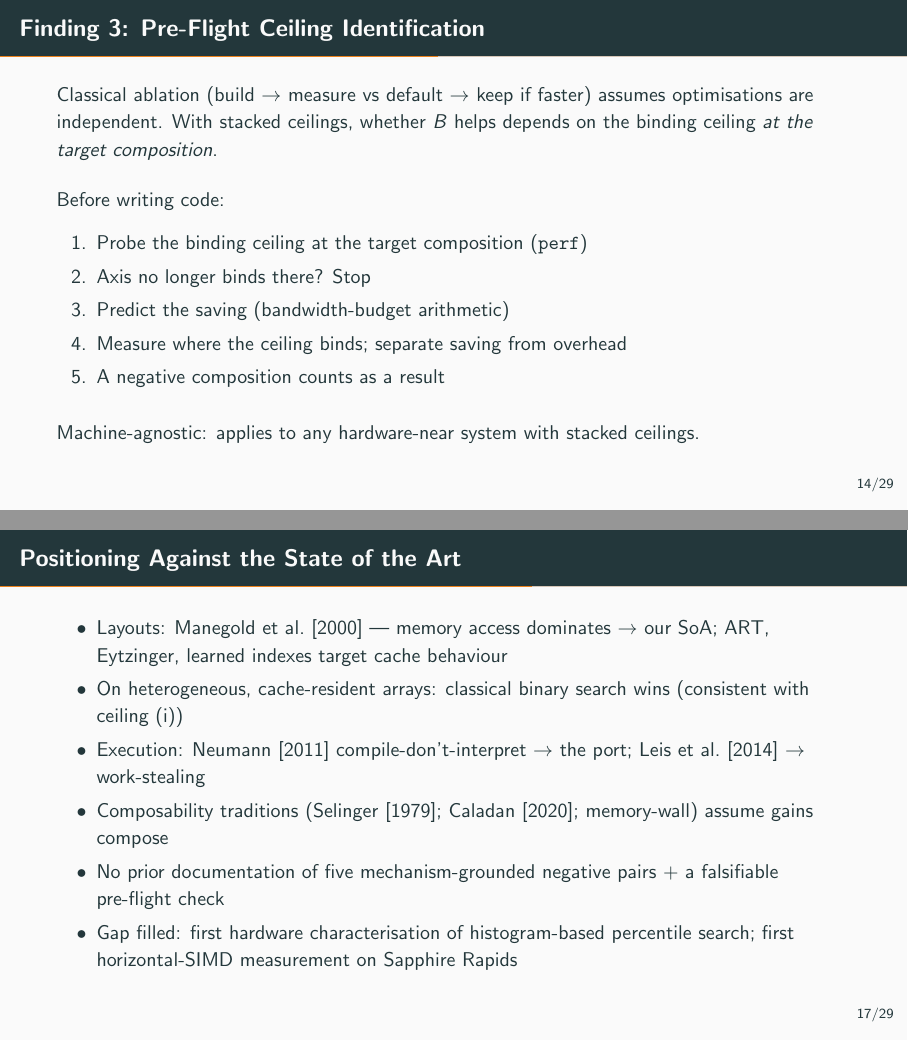
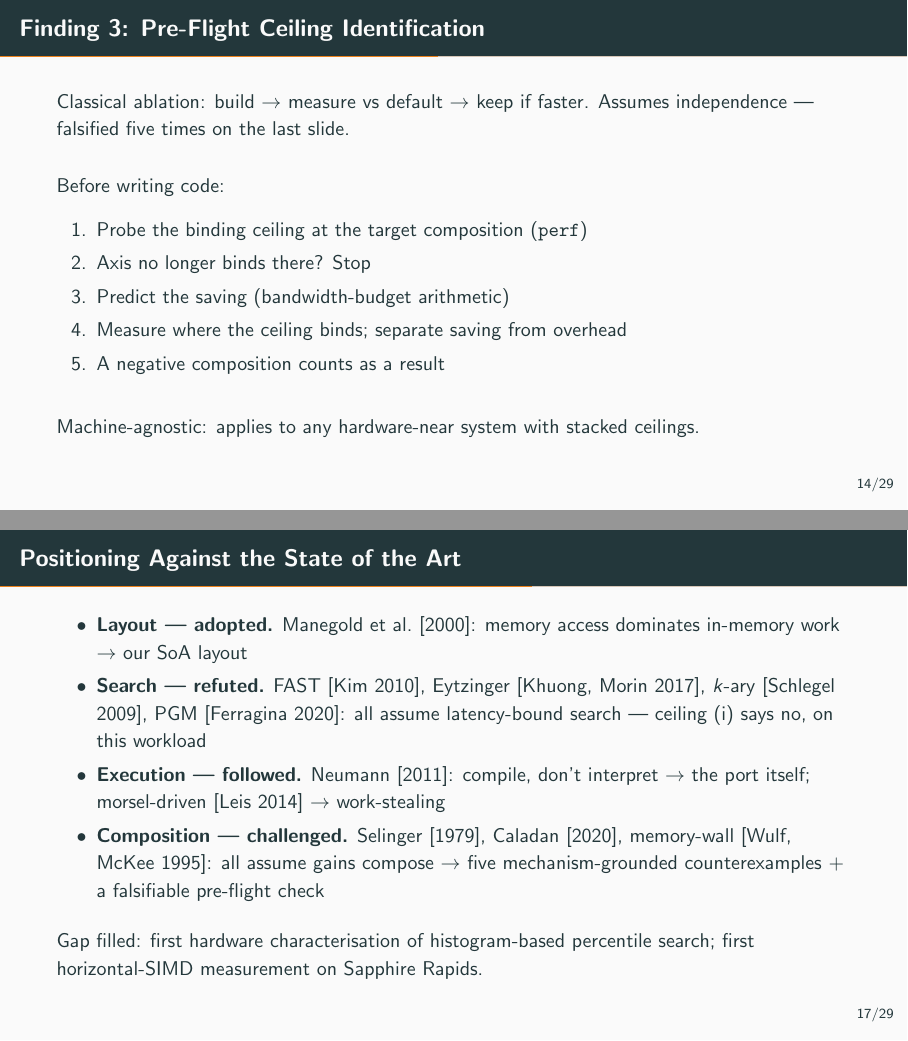
Before and after one commit to tmukh/Fainder-Redone, LaTeX slides (Thesis tex/defense/defense.tex): pages 19 and 24 of 39, joined at a grey line. Compiled offline with pdfLaTeX.

Commit message:
defense: related work as four traditions with verbs (adopted/refuted/followed/challenged); tighter pre-flight intro

```diff
--- a/Thesis tex/defense/defense.tex
+++ b/Thesis tex/defense/defense.tex
@@ -291,7 +291,7 @@ Reviewers: Prof.\ Dr.\ Volker Markl, Prof.\ Dr.\ Matthias B\"ohm \quad Advisor:
 \end{frame}
 
 \begin{frame}{Finding 3: Pre-Flight Ceiling Identification}
-  Classical ablation (build $\to$ measure vs default $\to$ keep if faster) assumes optimisations are independent. With stacked ceilings, whether $B$ helps depends on the binding ceiling \emph{at the target composition}.
+  Classical ablation: build $\to$ measure vs default $\to$ keep if faster. Assumes independence --- falsified five times on the last slide.
   \vfill
   Before writing code:
   \begin{enumerate}
@@ -362,13 +362,13 @@ Reviewers: Prof.\ Dr.\ Volker Markl, Prof.\ Dr.\ Matthias B\"ohm \quad Advisor:
 
 \begin{frame}{Positioning Against the State of the Art}
   \begin{itemize}
-    \item Layouts: Manegold et al.\ [2000] --- memory access dominates $\to$ our SoA; ART, Eytzinger, learned indexes target cache behaviour
-    \item On heterogeneous, cache-resident arrays: classical binary search wins (consistent with ceiling (i))
-    \item Execution: Neumann [2011] compile-don't-interpret $\to$ the port; Leis et al.\ [2014] $\to$ work-stealing
-    \item Composability traditions (Selinger [1979]; Caladan [2020]; memory-wall) assume gains compose
-    \item No prior documentation of five mechanism-grounded negative pairs $+$ a falsifiable pre-flight check
-    \item Gap filled: first hardware characterisation of histogram-based percentile search; first horizontal-SIMD measurement on Sapphire Rapids
+    \item \textbf{Layout --- adopted.} Manegold et al.\ [2000]: memory access dominates in-memory work $\to$ our SoA layout
+    \item \textbf{Search --- refuted.} FAST [Kim 2010], Eytzinger [Khuong, Morin 2017], $k$-ary [Schlegel 2009], PGM [Ferragina 2020]: all assume latency-bound search --- ceiling (i) says no, on this workload
+    \item \textbf{Execution --- followed.} Neumann [2011]: compile, don't interpret $\to$ the port itself; morsel-driven [Leis 2014] $\to$ work-stealing
+    \item \textbf{Composition --- challenged.} Selinger [1979], Caladan [2020], memory-wall [Wulf, McKee 1995]: all assume gains compose $\to$ five mechanism-grounded counterexamples $+$ a falsifiable pre-flight check
   \end{itemize}
+  \vfill
+  Gap filled: first hardware characterisation of histogram-based percentile search; first horizontal-SIMD measurement on Sapphire Rapids.
 \end{frame}
 
 % ---------------------------------------------------------------- 7. Wrap-up
```
Also changed, not shown: Thesis tex/defense/defense.pdf.
